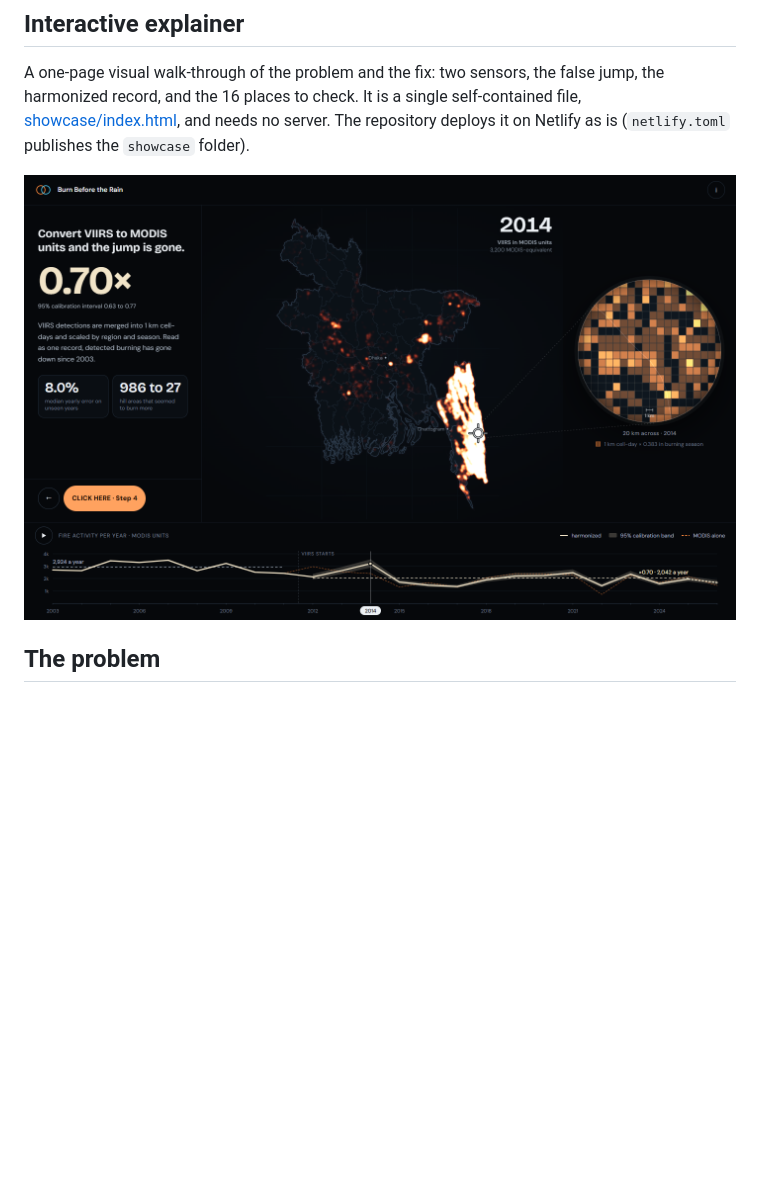
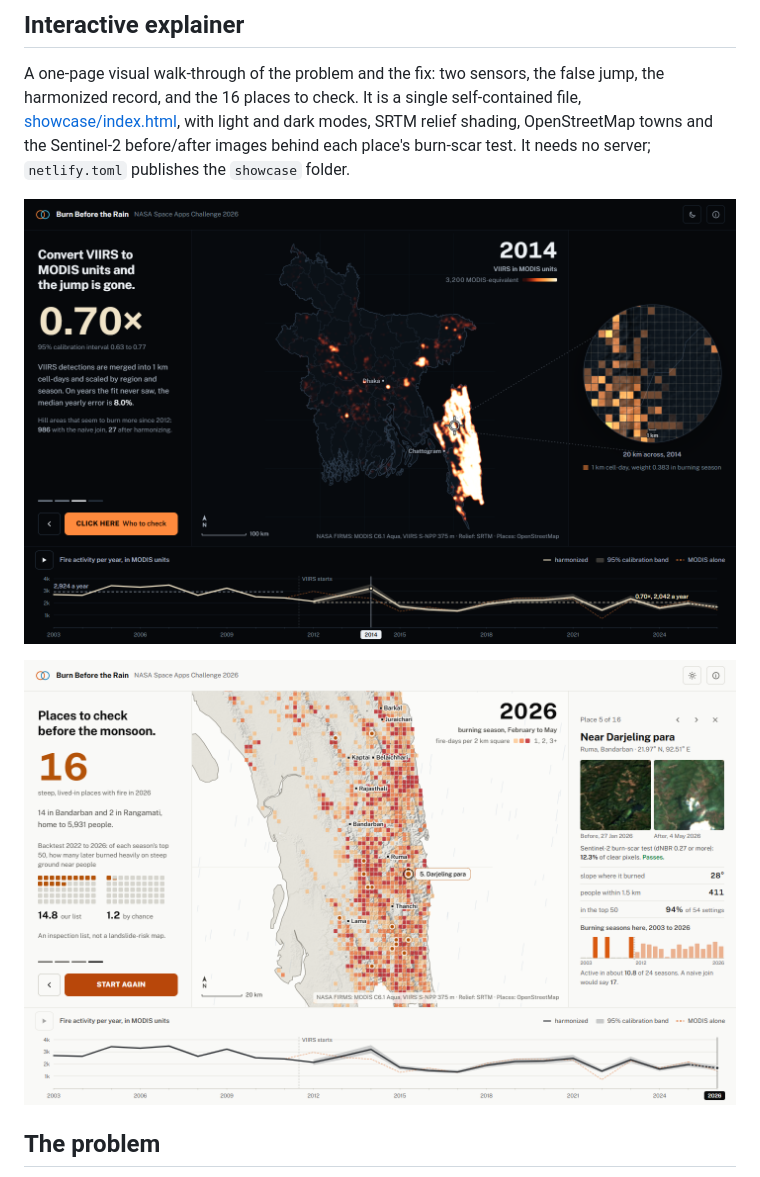
Before and after one commit to kishorkishor/NASA_PROJECT, a Markdown page: README.md, the part around the change. Rendered like a GitHub page; pictures changed too: docs/images/showcase-places-light.png (added), docs/images/showcase-two-eyes.png; blank space fills up the shorter version.

Commit message:
Explainer: light mode, relief shading, Sentinel-2 images, quieter layout

```diff
--- a/README.md
+++ b/README.md
@@ -9,9 +9,12 @@ Chittagong hill districts.
 
 A one-page visual walk-through of the problem and the fix: two sensors, the false jump, the harmonized
 record, and the 16 places to check. It is a single self-contained file, [showcase/index.html](showcase/index.html),
-and needs no server. The repository deploys it on Netlify as is (`netlify.toml` publishes the `showcase` folder).
+with light and dark modes, SRTM relief shading, OpenStreetMap towns and the Sentinel-2 before/after images
+behind each place's burn-scar test. It needs no server; `netlify.toml` publishes the `showcase` folder.
 
-![Interactive explainer](docs/images/showcase-two-eyes.png)
+![Interactive explainer, harmonized record](docs/images/showcase-two-eyes.png)
+
+![Interactive explainer, places to check](docs/images/showcase-places-light.png)
 
 ## The problem
 
```
Also changed, not shown: 1 other file.
